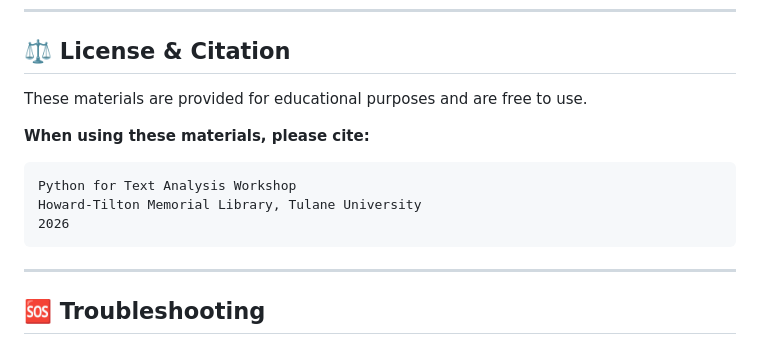
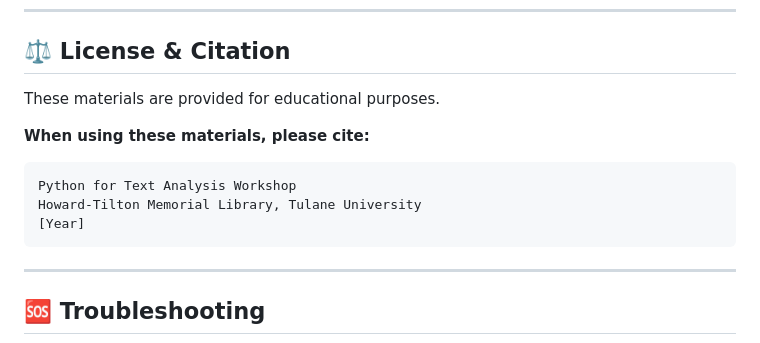
Before and after one commit to kaypmayeTUL/text_and_sentiment_analysis, a Markdown page: README.md, the part around one of its changes. Rendered like a GitHub page.

````diff
--- a/README.md
+++ b/README.md
@@ -286,14 +312,14 @@ workshop-materials/
 
 ## ⚖️ License & Citation
 
-These materials are provided for educational purposes and are free to use.
+These materials are provided for educational purposes.
 
 **When using these materials, please cite:**
 
 ```
 Python for Text Analysis Workshop
 Howard-Tilton Memorial Library, Tulane University
-2026
+[Year]
 ```
 
 ---
````
Also changed, not shown: other parts of README.md (+52 -24 lines).
